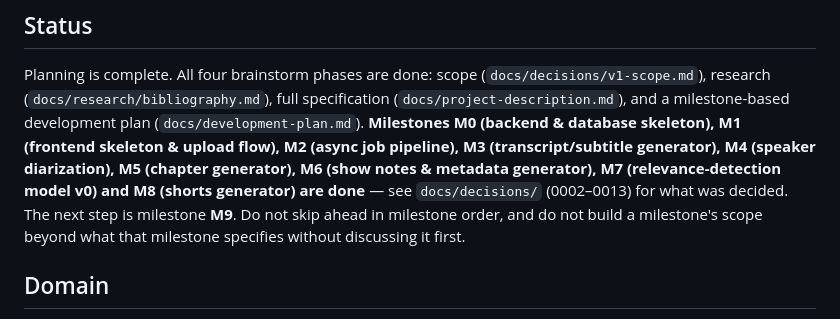
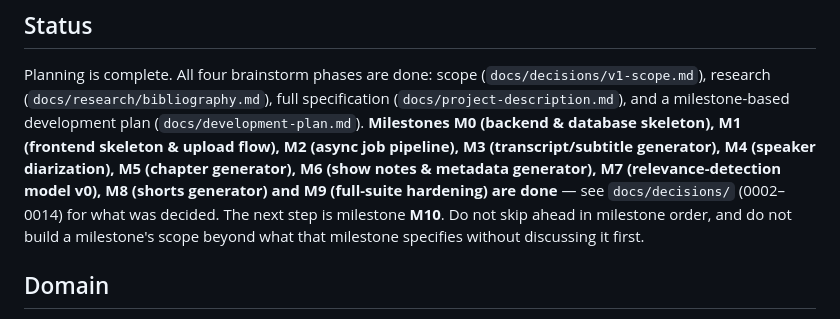
Before and after one commit to PabloJimenez98/new_youtube_suite, a Markdown page: CLAUDE.md, the part around the change. Drawn GitHub-style.

```diff
--- a/CLAUDE.md
+++ b/CLAUDE.md
@@ -8,9 +8,9 @@ development plan (`docs/development-plan.md`). **Milestones M0 (backend
 & database skeleton), M1 (frontend skeleton & upload flow), M2
 (async job pipeline), M3 (transcript/subtitle generator), M4
 (speaker diarization), M5 (chapter generator), M6 (show notes & metadata generator), M7
-(relevance-detection model v0) and M8 (shorts generator) are done** —
-see `docs/decisions/` (0002–0013) for what was decided. The next step
-is milestone **M9**.
+(relevance-detection model v0), M8 (shorts generator) and M9 (full-suite
+hardening) are done** — see `docs/decisions/` (0002–0014) for what was
+decided. The next step is milestone **M10**.
 Do not skip ahead in milestone order, and do not build a milestone's
 scope beyond what that milestone specifies without discussing it first.
 
```
Also changed, not shown: docs/decisions/0014-m9-performance.md (+3 -4 lines), docs/development-plan.md (+1 -1 lines).
